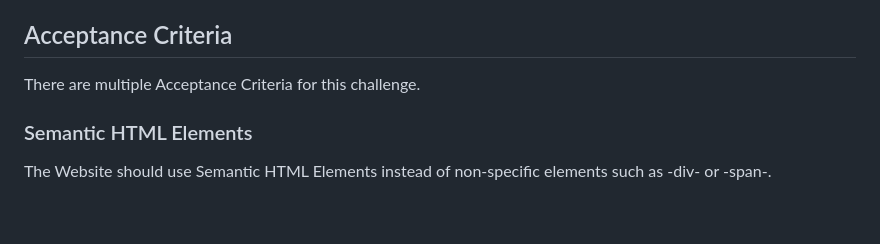
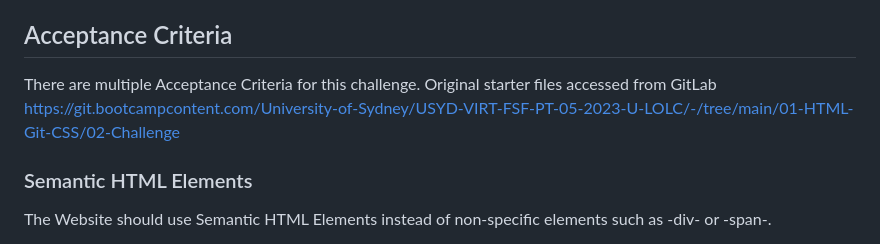
Before and after one commit to mkng1/Challenge1, a Markdown page: README.md, the part around the change. Rendered like a GitHub page; blank space fills up the shorter version.

Commit message:
Included source of starter files

```diff
--- a/README.md
+++ b/README.md
@@ -8,6 +8,8 @@ This will also have the benefit of Search Engine Optimisation.
 ## Acceptance Criteria
 
 There are multiple Acceptance Criteria for this challenge.
+Original starter files accessed from GitLab
+https://git.bootcampcontent.com/University-of-Sydney/USYD-VIRT-FSF-PT-05-2023-U-LOLC/-/tree/main/01-HTML-Git-CSS/02-Challenge
 
 ### Semantic HTML Elements
 The Website should use Semantic HTML Elements instead of non-specific elements such as -div- or -span-.
```
